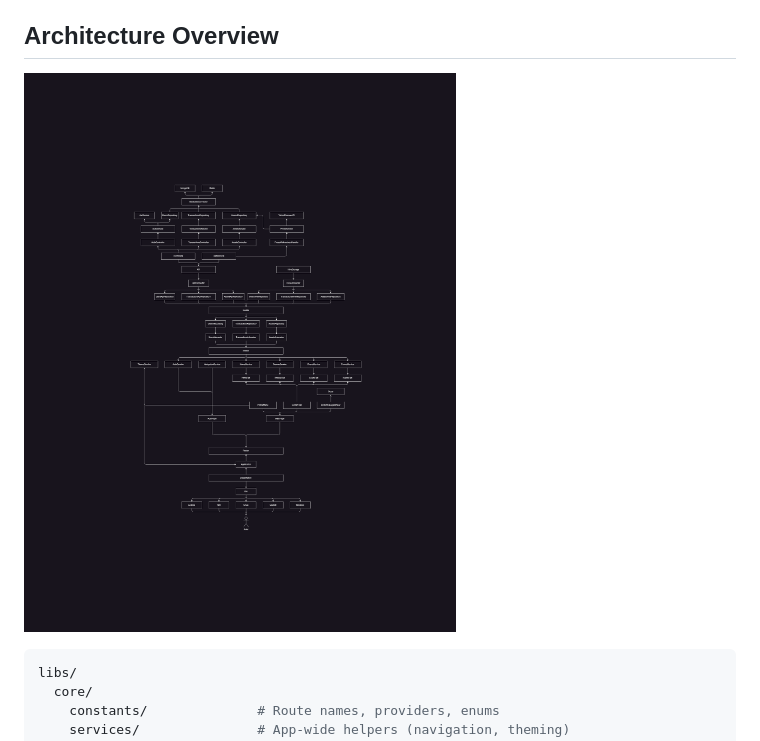
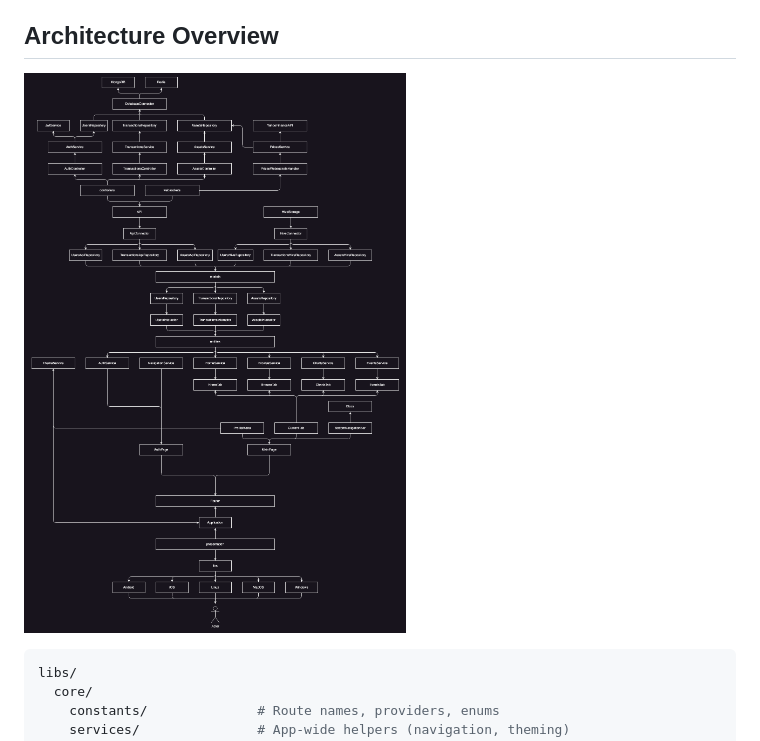
Before and after one commit to nurekeshka/stock-market-mobile, a Markdown page: README.md, the part around the change. Rendered like a GitHub page; pictures changed too: docs/diagrams.drawio.png (deleted), docs/systems.png (added).

Commit message:
fix: diagrams & README

````diff
--- a/README.md
+++ b/README.md
@@ -17,7 +17,7 @@ samples, guidance on mobile development, and a full API reference.
 
 ## Architecture Overview
 
-![Mobile App's Architecture](./docs/diagrams.drawio.png)
+![App's Architecture](./docs/systems.png)
 
 ```bash
 libs/
````
